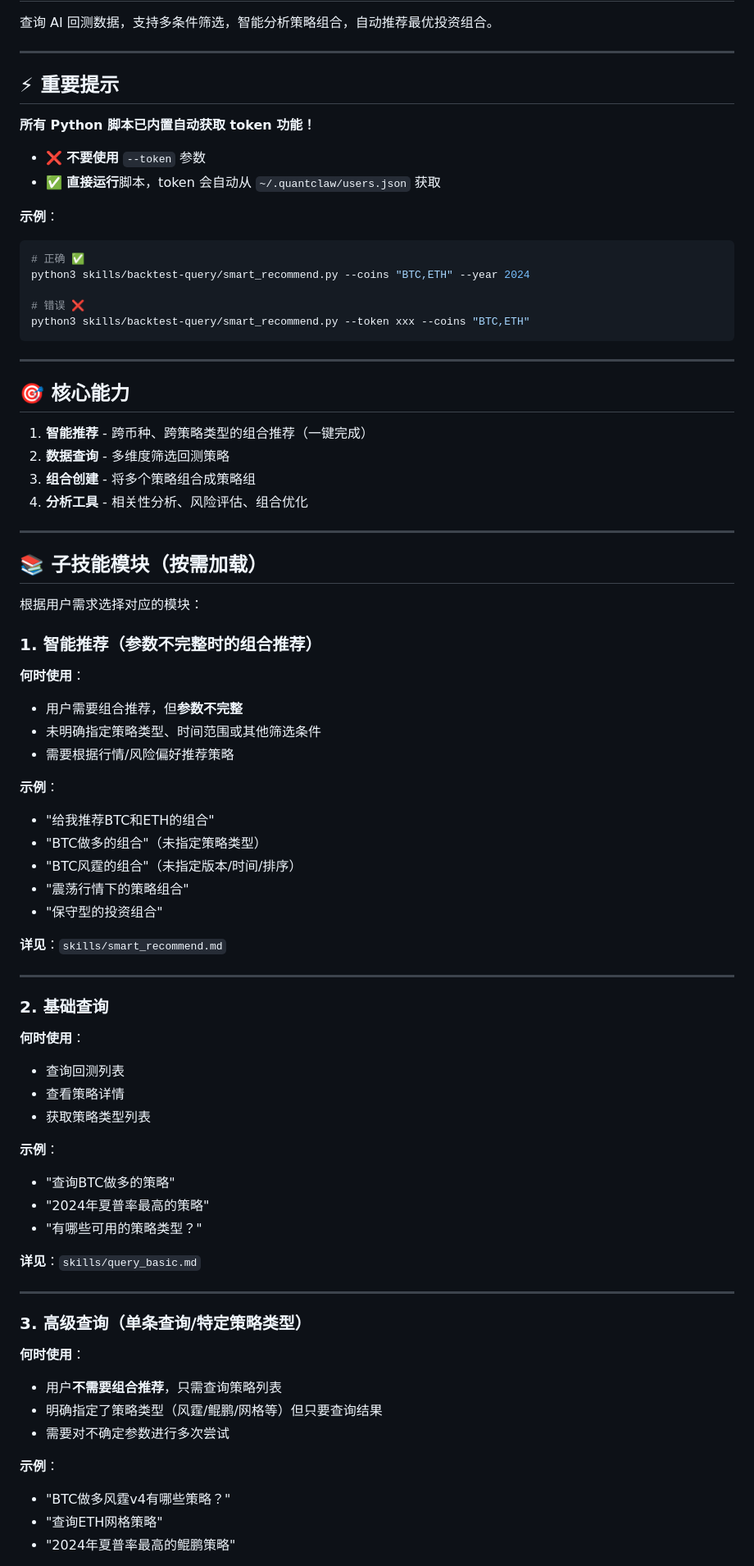
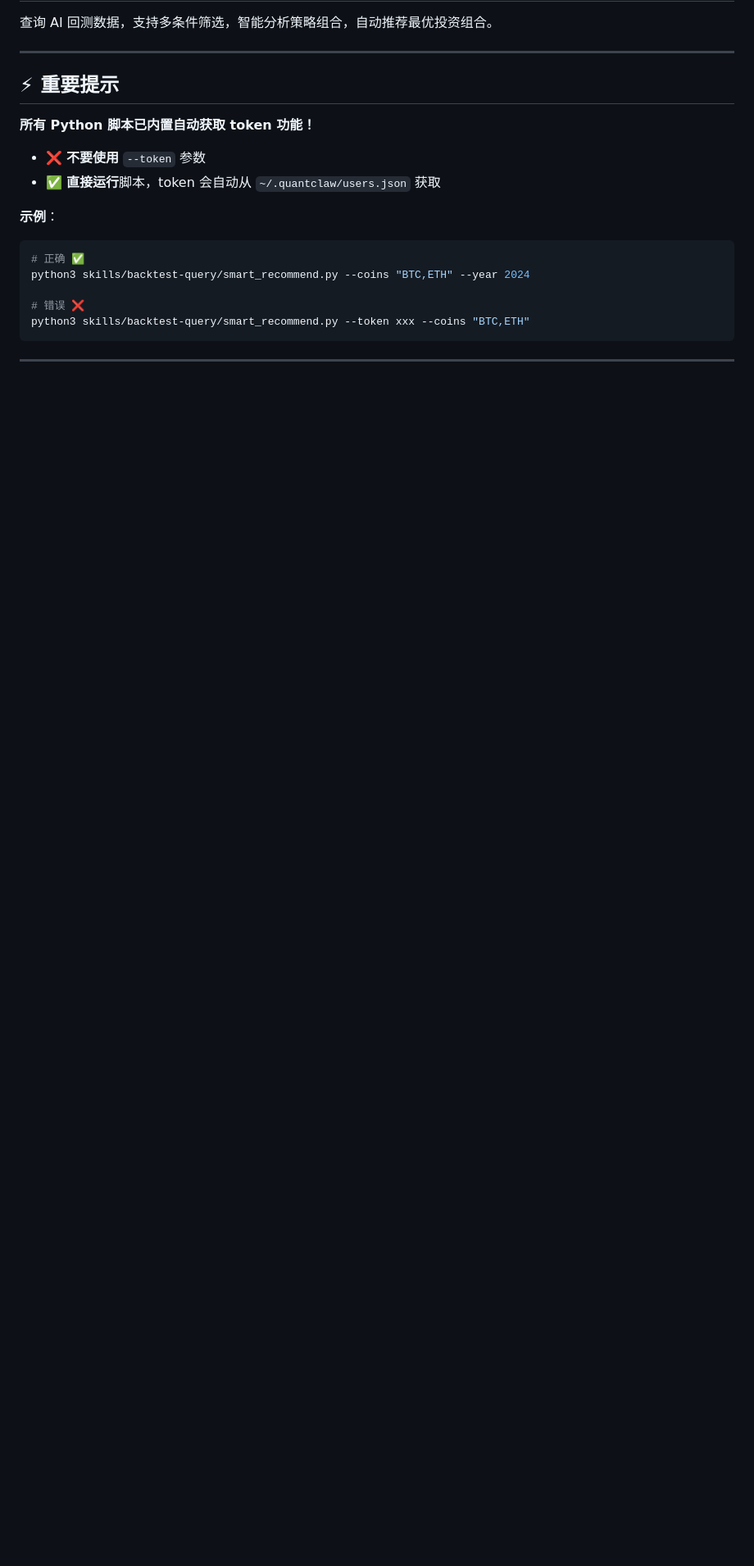
Before and after one commit to FA-alpha/QuantClaw, a Markdown page: skills/backtest-query/SKILL.md, the part around one of its changes. Shown at 82% size. GitHub-like rendering; blank space fills up the shorter version.

```diff
--- a/skills/backtest-query/SKILL.md
+++ b/skills/backtest-query/SKILL.md
@@ -22,62 +22,3 @@ python3 skills/backtest-query/smart_recommend.py --token xxx --coins "BTC,ETH"
 
 ---
 
-## 🎯 核心能力
-
-1. **智能推荐** - 跨币种、跨策略类型的组合推荐（一键完成）
-2. **数据查询** - 多维度筛选回测策略
-3. **组合创建** - 将多个策略组合成策略组
-4. **分析工具** - 相关性分析、风险评估、组合优化
-
----
-
-## 📚 子技能模块（按需加载）
-
-根据用户需求选择对应的模块：
-
-### 1. 智能推荐（参数不完整时的组合推荐）
-
-**何时使用**：
-- 用户需要组合推荐，但**参数不完整**
-- 未明确指定策略类型、时间范围或其他筛选条件
-- 需要根据行情/风险偏好推荐策略
-
-**示例**：
-- "给我推荐BTC和ETH的组合"
-- "BTC做多的组合"（未指定策略类型）
-- "BTC风霆的组合"（未指定版本/时间/排序）
-- "震荡行情下的策略组合"
-- "保守型的投资组合"
-
-**详见**：`skills/smart_recommend.md`
-
----
-
-### 2. 基础查询
-
-**何时使用**：
-- 查询回测列表
-- 查看策略详情
-- 获取策略类型列表
-
-**示例**：
-- "查询BTC做多的策略"
-- "2024年夏普率最高的策略"
-- "有哪些可用的策略类型？"
-
-**详见**：`skills/query_basic.md`
-
----
-
-### 3. 高级查询（单条查询/特定策略类型）
-
-**何时使用**：
-- 用户**不需要组合推荐**，只需查询策略列表
-- 明确指定了策略类型（风霆/鲲鹏/网格等）但只要查询结果
-- 需要对不确定参数进行多次尝试
-
-**示例**：
-- "BTC做多风霆v4有哪些策略？"
-- "查询ETH网格策略"
-- "2024年夏普率最高的鲲鹏策略"
-
```
Also changed, not shown: other parts of skills/backtest-query/SKILL.md (+75 -81 lines).
